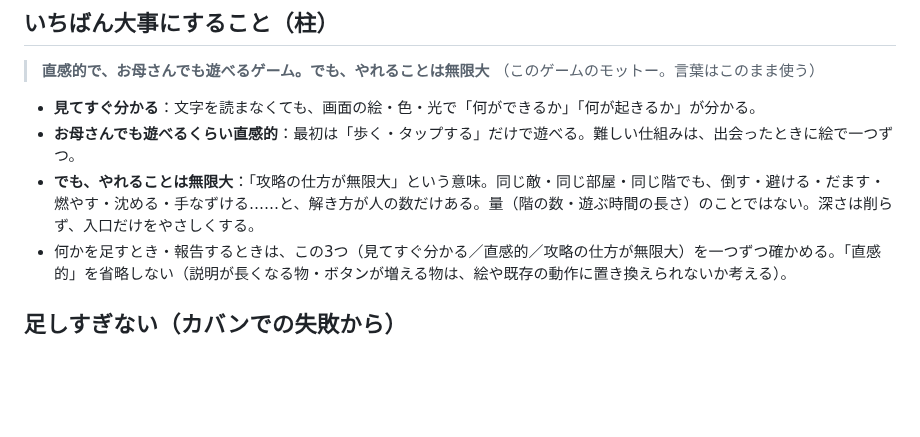
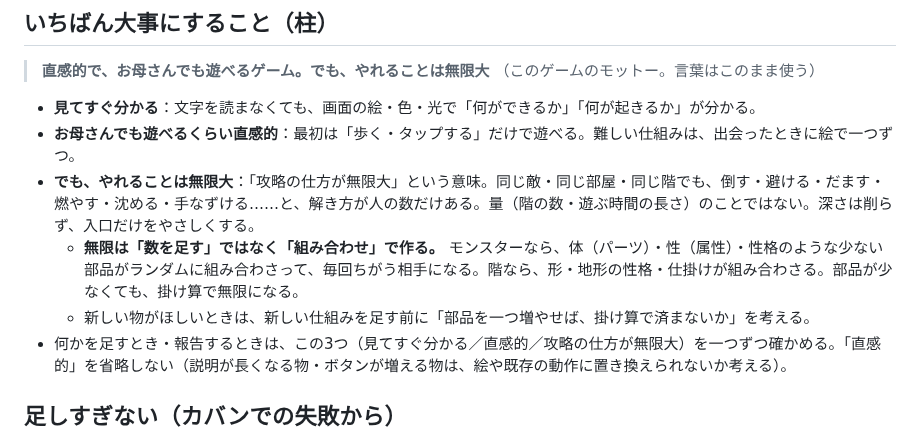
Before and after one commit to boop266/a, a Markdown page: CLAUDE.md, the part around the change. Drawn GitHub-style; blank space fills up the shorter version.

Commit message:
作業の決まり：無限は数を足すのではなく、部品（体・性・性格など）のランダムな組み合わせで作る
Co-Authored-By: Claude Opus 5.5 <noreply@anthropic.com>
Claude-Session: https://claude.ai/code/session_01Q9nwoZsX9kw7PjyiiRsS76

```diff
--- a/CLAUDE.md
+++ b/CLAUDE.md
@@ -7,6 +7,8 @@
 - **見てすぐ分かる**：文字を読まなくても、画面の絵・色・光で「何ができるか」「何が起きるか」が分かる。
 - **お母さんでも遊べるくらい直感的**：最初は「歩く・タップする」だけで遊べる。難しい仕組みは、出会ったときに絵で一つずつ。
 - **でも、やれることは無限大**：「攻略の仕方が無限大」という意味。同じ敵・同じ部屋・同じ階でも、倒す・避ける・だます・燃やす・沈める・手なずける……と、解き方が人の数だけある。量（階の数・遊ぶ時間の長さ）のことではない。深さは削らず、入口だけをやさしくする。
+  - **無限は「数を足す」ではなく「組み合わせ」で作る。** モンスターなら、体（パーツ）・性（属性）・性格のような少ない部品がランダムに組み合わさって、毎回ちがう相手になる。階なら、形・地形の性格・仕掛けが組み合わさる。部品が少なくても、掛け算で無限になる。
+  - 新しい物がほしいときは、新しい仕組みを足す前に「部品を一つ増やせば、掛け算で済まないか」を考える。
 - 何かを足すとき・報告するときは、この3つ（見てすぐ分かる／直感的／攻略の仕方が無限大）を一つずつ確かめる。「直感的」を省略しない（説明が長くなる物・ボタンが増える物は、絵や既存の動作に置き換えられないか考える）。
 
 ## 足しすぎない（カバンでの失敗から）
```
